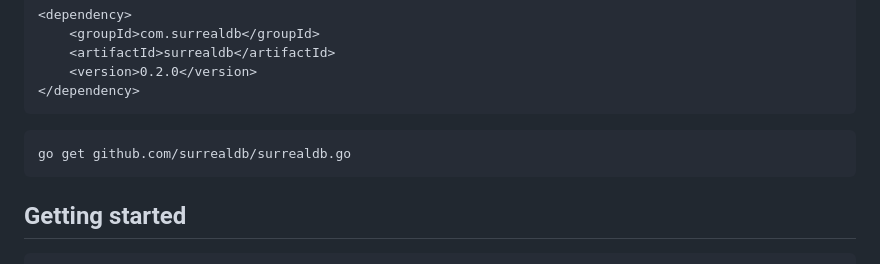
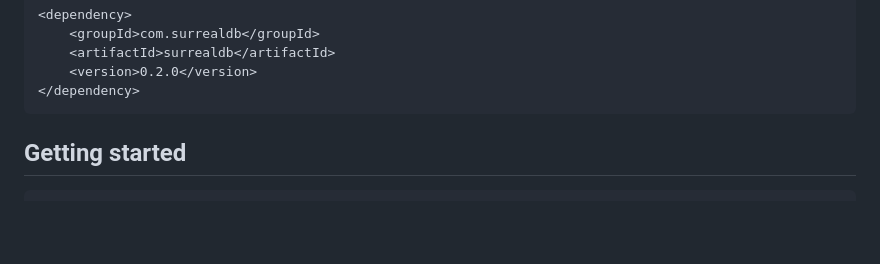
Before and after one commit to surrealdb/surrealdb.java, a Markdown page: README.md, the part around the change. Rendered like a GitHub page; blank space fills up the shorter version.

````diff
--- a/README.md
+++ b/README.md
@@ -82,10 +82,6 @@ Maven:
     <artifactId>surrealdb</artifactId>
     <version>0.2.0</version>
 </dependency>
-```
-
-```sh
-go get github.com/surrealdb/surrealdb.go
 ```
 
 ## Getting started
````
